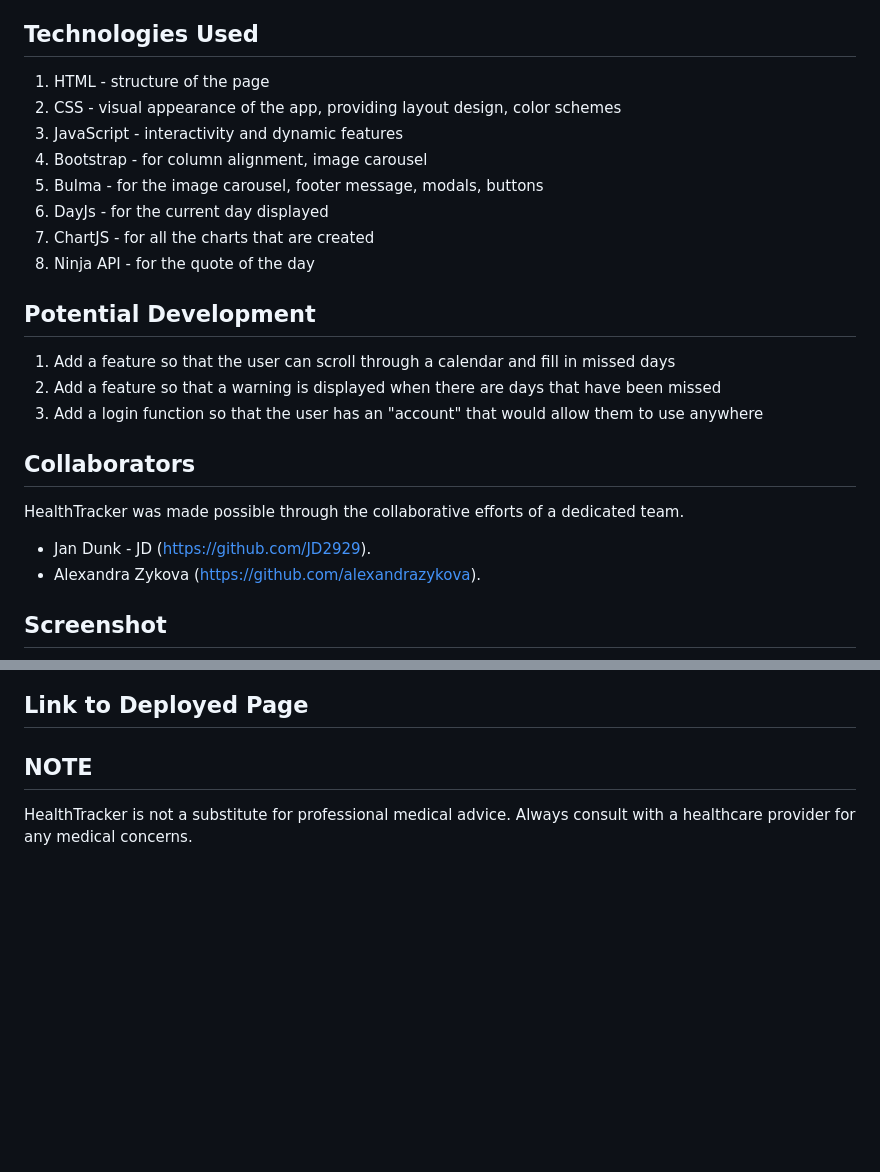
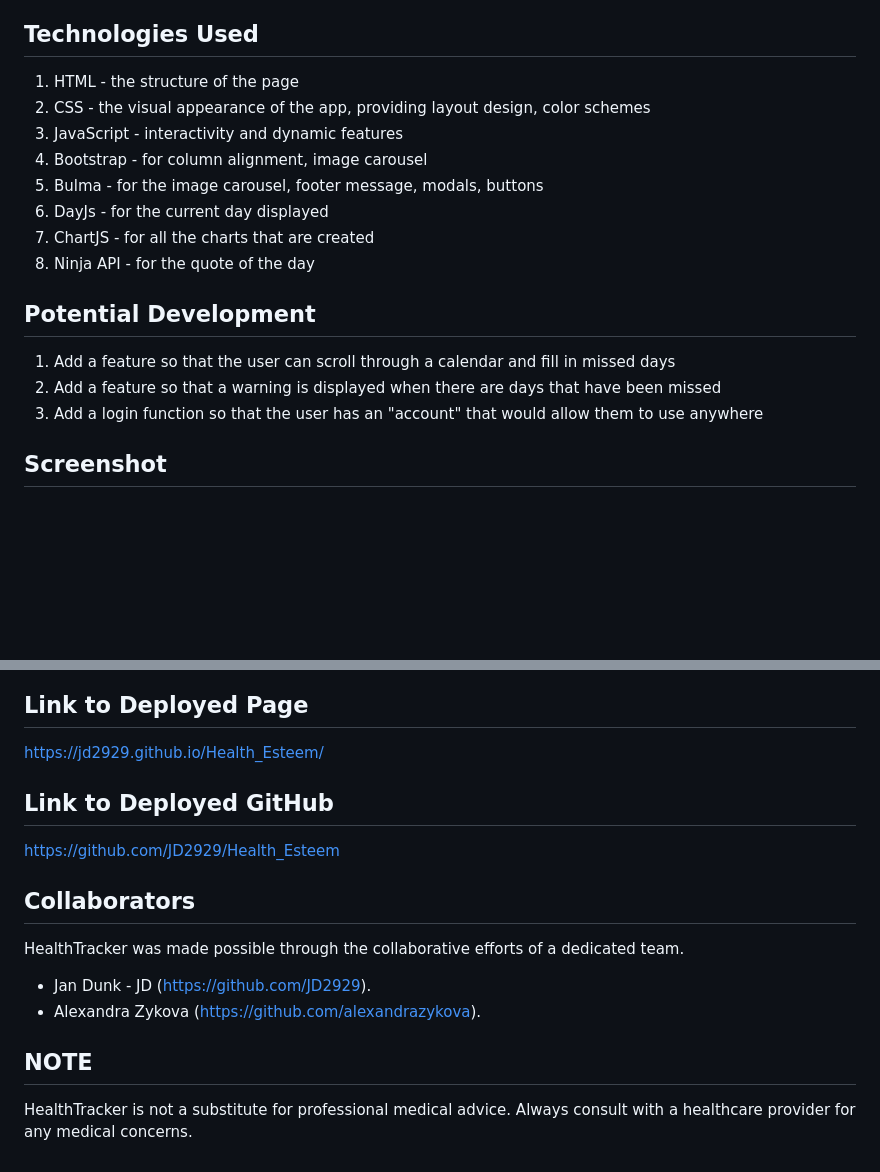
Before and after one commit to Nikshxn/Group_Project_1, a Markdown page: README.md, 2 parts joined by grey strips. Drawn GitHub-style; blank space fills up the shorter version.

Commit message:
Update README.md
Updated the README with links to the deployed page.

```diff
--- a/README.md
+++ b/README.md
@@ -39,8 +39,8 @@ Health Tracking
 
 ## Technologies Used
 
-1. HTML - structure of the page
-2. CSS - visual appearance of the app, providing layout design, color schemes
+1. HTML - the structure of the page
+2. CSS - the visual appearance of the app, providing layout design, color schemes
 3. JavaScript - interactivity and dynamic features
 4. Bootstrap - for column alignment, image carousel
 5. Bulma - for the image carousel, footer message, modals, buttons
@@ -54,12 +54,6 @@ Health Tracking
 2. Add a feature so that a warning is displayed when there are days that have been missed
 3. Add a login function so that the user has an "account" that would allow them to use anywhere
 
-## Collaborators
-
-HealthTracker was made possible through the collaborative efforts of a dedicated team.
-
--  Jan Dunk - JD (https://github.com/JD2929).
-- Alexandra Zykova (https://github.com/alexandrazykova).
 
 ## Screenshot
 
@@ -69,6 +63,18 @@ HealthTracker was made possible through the collaborative efforts of a dedicated
 
 ## Link to Deployed Page
 
+https://jd2929.github.io/Health_Esteem/
+
+## Link to Deployed GitHub
+
+https://github.com/JD2929/Health_Esteem
+
+## Collaborators
+
+HealthTracker was made possible through the collaborative efforts of a dedicated team.
+
+-  Jan Dunk - JD (https://github.com/JD2929).
+- Alexandra Zykova (https://github.com/alexandrazykova).
 
 
 ## NOTE
```
